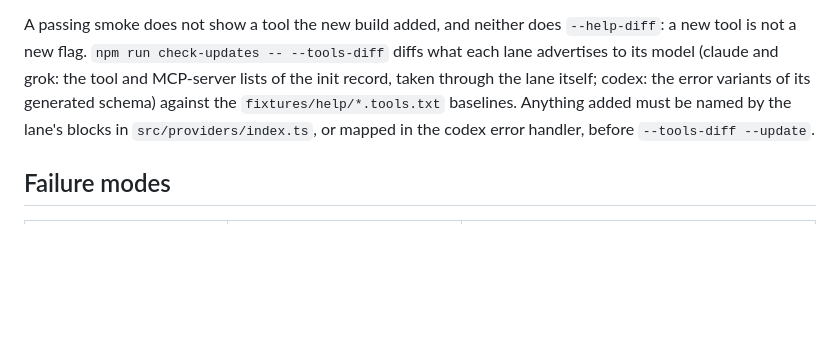
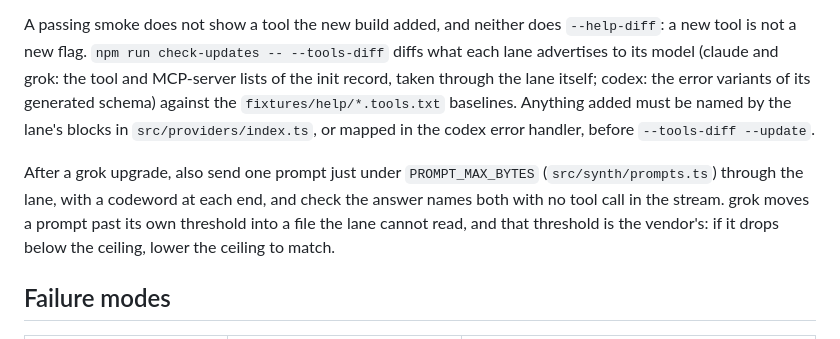
Before and after one commit to oldantique/fusion, a Markdown page: docs/RUNBOOK.md, the part around the change. GitHub-like rendering; blank space fills up the shorter version.

Commit message:
RUNBOOK: a grok upgrade re-checks that a prompt near the ceiling still arrives whole
grok's offload threshold is the vendor's and can move under PROMPT_MAX_BYTES; nothing else in
the upgrade steps would notice, since the lane still exits 0 with a confident answer.

Co-Authored-By: Claude Opus 5.5 (1M context) <noreply@anthropic.com>
Claude-Session: https://claude.ai/code/session_01Mi2UJZKX3CHKEy7X66sZJ8

```diff
--- a/docs/RUNBOOK.md
+++ b/docs/RUNBOOK.md
@@ -59,6 +59,11 @@ the lane itself; codex: the error variants of its generated schema) against the
 `fixtures/help/*.tools.txt` baselines. Anything added must be named by the lane's blocks in
 `src/providers/index.ts`, or mapped in the codex error handler, before `--tools-diff --update`.
 
+After a grok upgrade, also send one prompt just under `PROMPT_MAX_BYTES` (`src/synth/prompts.ts`)
+through the lane, with a codeword at each end, and check the answer names both with no tool call
+in the stream. grok moves a prompt past its own threshold into a file the lane cannot read, and
+that threshold is the vendor's: if it drops below the ceiling, lower the ceiling to match.
+
 ## Failure modes
 
 | Symptom | Likely cause | Fix |
```
